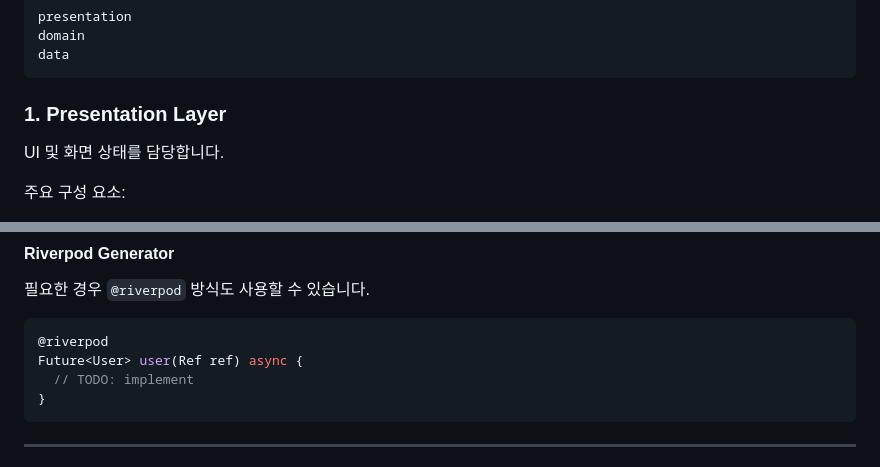
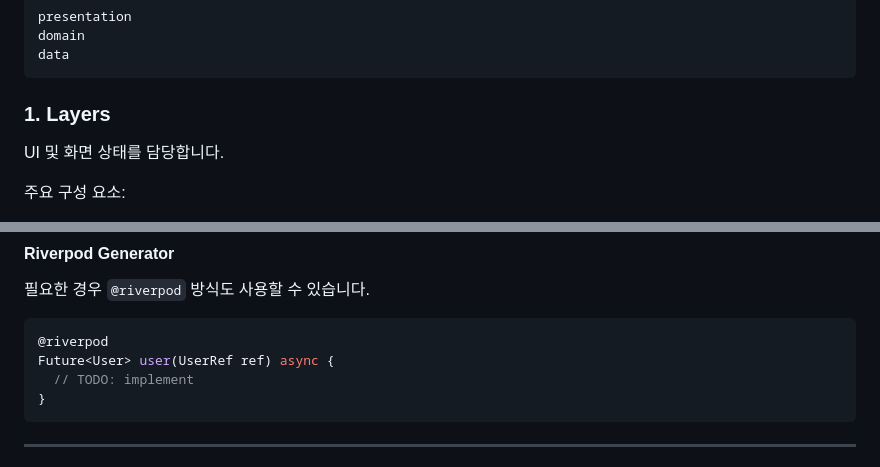
Before and after one commit to Team-AnI/MOAMOA-Flutter, a Markdown page: docs/ARCHITECTURE.md, 2 parts joined by grey strips. Rendered like a GitHub page.

Commit message:
docs: 아키텍처 섹션 구조 및 riverpod name parameter 를 수정하였습니다.

````diff
--- a/docs/ARCHITECTURE.md
+++ b/docs/ARCHITECTURE.md
@@ -10,7 +10,7 @@ domain
 data
 ```
 
-### 1. Presentation Layer
+### 1. Layers
 
 UI 및 화면 상태를 담당합니다.
 
@@ -163,7 +163,7 @@ final userProvider =
 
 ```dart
 @riverpod
-Future<User> user(Ref ref) async {
+Future<User> user(UserRef ref) async {
   // TODO: implement
 }
 ```
````
